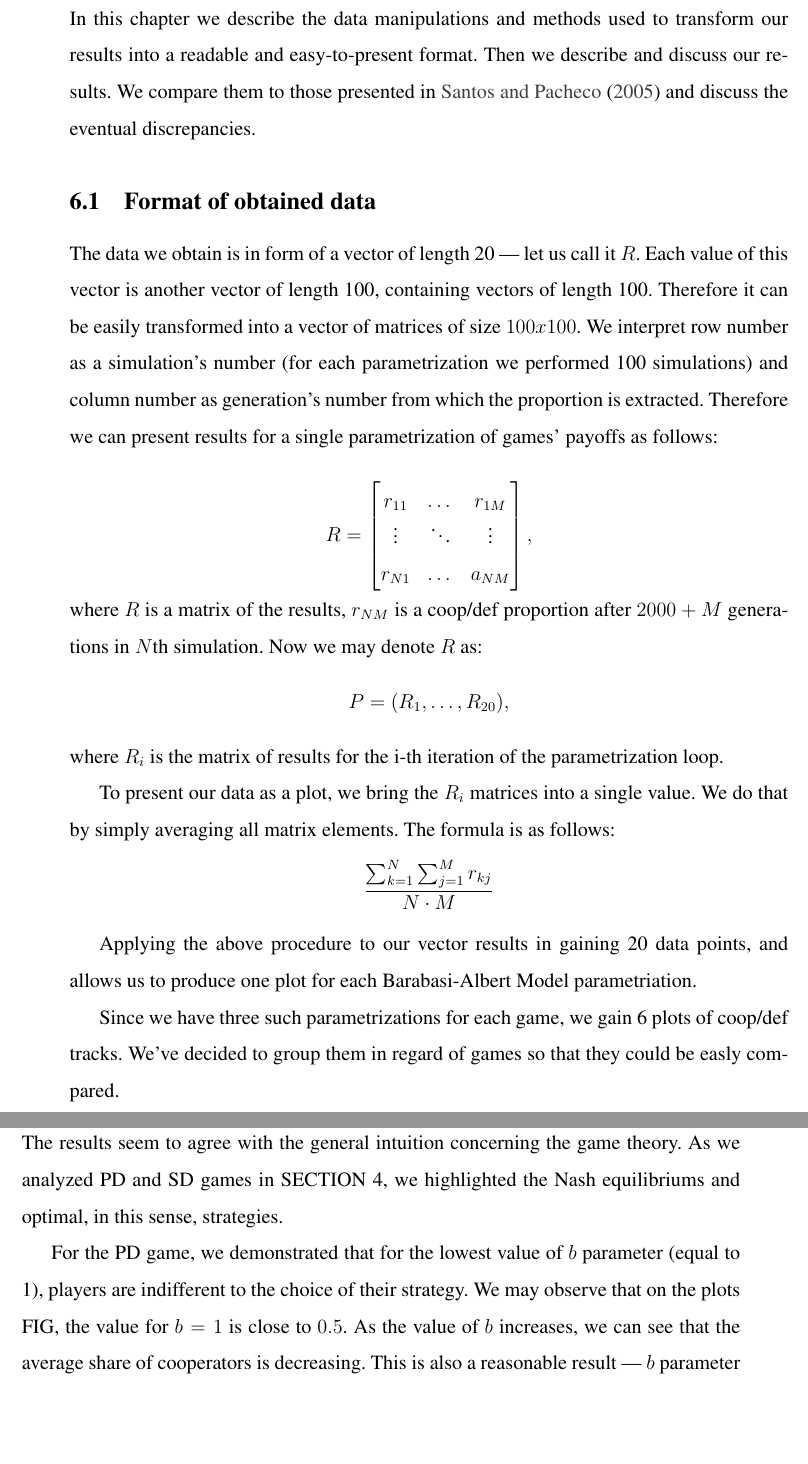
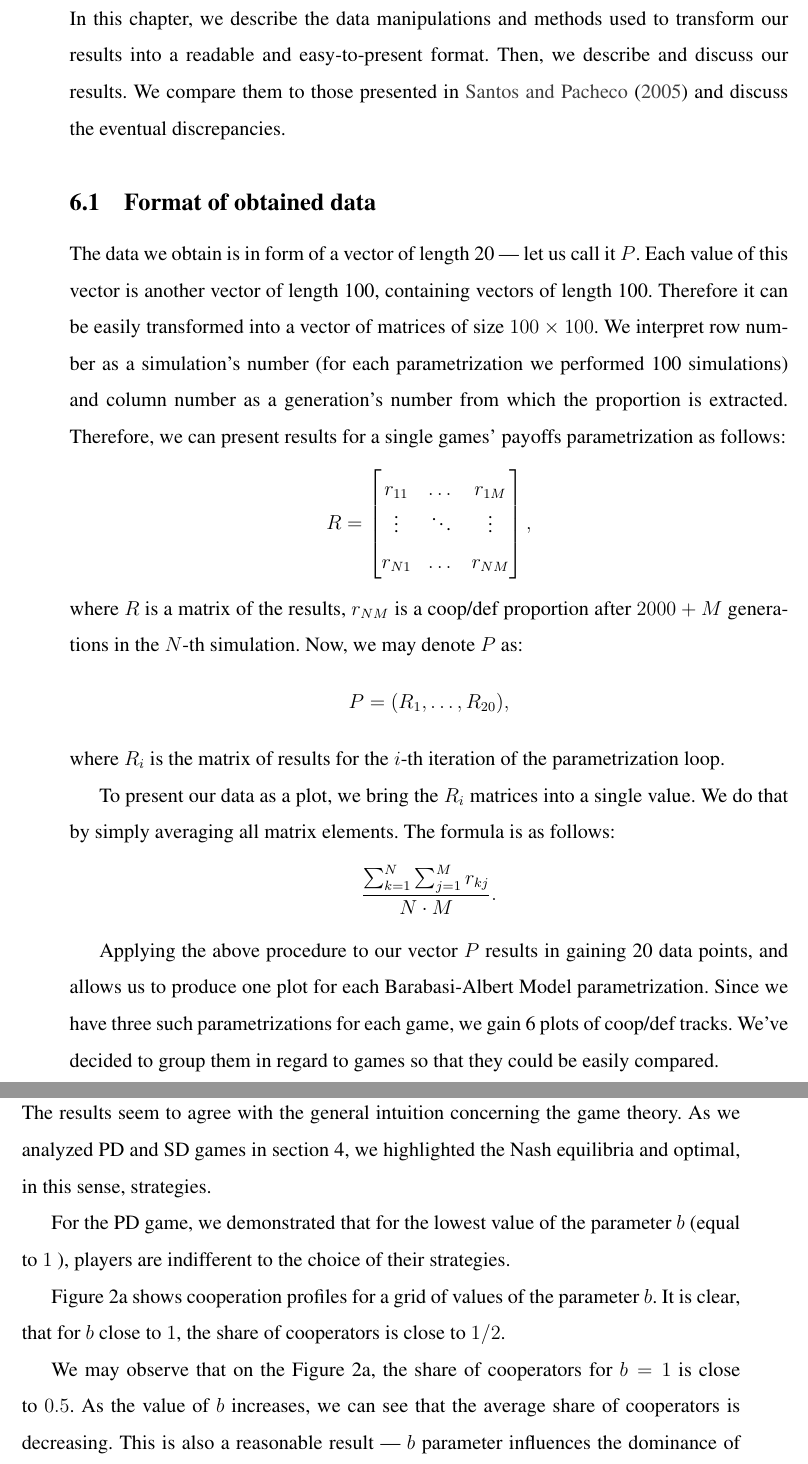
Before and after one commit to kMordarski/Thesis, a LaTeX thesis (Latex/Thesis.tex): two parts of pages 25 and 26 of 32, joined at a grey line, cut so that both start at the same text, the shorter picture padded with empty space. Compiled offline with pdfLaTeX.

Commit message:
poprawki w pracy

```diff
--- a/Latex/Thesis.tex
+++ b/Latex/Thesis.tex
@@ -625,39 +625,40 @@ The procedure followed by this loop is as shown below:
 \clearpage
 \section{Results and discussion}
 
-In this chapter we describe the data manipulations and methods used to transform our results into a readable and easy-to-present format. Then we describe and discuss our results. We compare them to those presented in \cite{santos2005scale} and discuss the eventual discrepancies.
+In this chapter, we describe the data manipulations and methods used to transform our results into a readable and easy-to-present format. Then, we describe and discuss our results. We compare them to those presented in \cite{santos2005scale} and discuss the eventual discrepancies.
 
 \subsection{Format of obtained data}
 
-The data we obtain is in form of a vector of length 20 --- let us call it $R$. Each value of this vector is another vector of length 100, containing vectors of length 100. Therefore it can be easily transformed into a vector of matrices of size $100 x 100$. We interpret row number as a simulation's number (for each parametrization we performed 100 simulations) and column number as generation's number from which the proportion is extracted. Therefore we can present results for a single parametrization of games' payoffs as follows:
-
+The data we obtain is in form of a vector of length 20 --- let us call it $P$. Each value of this vector is another vector of length 100, containing vectors of length 100. Therefore it can be easily transformed into a vector of matrices of size $100 \times 100$. We interpret row number as a simulation's number (for each parametrization we performed 100 simulations) and column number as a generation's number from which the proportion is extracted. Therefore, we can present results for a single games' payoffs parametrization as follows:
 \[
 R = \begin{bmatrix}
     r_{11} & \dots & r_{1M} \\
     \vdots & \ddots & \vdots \\
-    r_{N1} &  \dots      & a_{NM}
+    r_{N1} &  \dots      & r_{NM}
     \end{bmatrix}
 ,\]
-where $R$ is a matrix of the results, $r_{NM}$ is a coop/def proportion after $2000 + M$ generations in $N$th simulation. Now we may denote $R$ as:
+where $R$ is a matrix of the results, $r_{NM}$ is a coop/def proportion after $2000 + M$ generations in the $N$-th simulation. Now, we may denote $P$ as:
 \[
   P = (R_1, \dots, R_{20}),
 \]
-where $R_i$ is the matrix of results for the i-th iteration of the parametrization loop.
+where $R_i$ is the matrix of results for the \(i\)-th iteration of the parametrization loop.
 
 To present our data as a plot, we bring the $R_i$ matrices into a single value. We do that by simply averaging all matrix elements. The formula is as follows:
 \[
-  \frac{\sum_{k=1}^{N}\sum_{j=1}^{M} r_{kj}}{N \cdot M}
+  \frac{\sum_{k=1}^{N}\sum_{j=1}^{M} r_{kj}}{N \cdot M} .
 \]
 
-Applying the above procedure to our vector results in gaining 20 data points, and allows us to produce one plot for each Barabasi-Albert Model parametriation.
-
-Since we have three such parametrizations for each game, we gain 6 plots of coop/def tracks. We've decided to group them in regard of games so that they could be easly compared.
+Applying the above procedure to our vector \( P\) results in gaining 20 data points, and allows us to produce one plot for each Barabasi-Albert Model parametrization. Since we have three such parametrizations for each game, we gain 6 plots of coop/def tracks. We've decided to group them in regard to games so that they could be easily compared.
 
 \subsection{Discussion}
 
-The results seem to agree with the general intuition concerning the game theory. As we analyzed PD and SD games in SECTION 4, we highlighted the Nash equilibriums and optimal, in this sense, strategies.
+The results seem to agree with the general intuition concerning the game theory. As we analyzed PD and SD games in section~\ref{sec:coop}, we highlighted the Nash equilibria and optimal, in this sense, strategies.
 
-For the PD game, we demonstrated that for the lowest value of $b$ parameter (equal to 1), players are indifferent to the choice of their strategy. We may observe that on the plots FIG, the value for $b=1$ is close to $0.5$. As the value of $b$ increases, we can see that the average share of cooperators is decreasing. This is also a reasonable result --- $b$ parameter influences the dominance of $Defect$ strategy amongst the population of players. Thus, the higher the $b$ parameter is, the more competitive the $defect$ strategy becomes.
+For the PD game, we demonstrated that for the lowest value of the parameter $b$ (equal to \( 1\) ), players are indifferent to the choice of their strategies.
+
+Figure~\ref{fig:resa} shows cooperation profiles for a grid of values of the parameter \( b\). It is clear, that for \( b\) close to \(1\), the share of cooperators is close to \(1/2\).
+
+We may observe that on the Figure~\ref{fig:resa}, the share of cooperators for $b=1$ is close to $0.5$. As the value of $b$ increases, we can see that the average share of cooperators is decreasing. This is also a reasonable result --- $b$ parameter influences the dominance of $Defect$ strategy amongst the population of players. Thus, the higher the $b$ parameter is, the more competitive the $defect$ strategy becomes.
 
 We may also observe that as the main Barabasi-Albert model's parameter --- average connectivity increases, the players tend to prioritize the dominant strategy more frequently.
 
```
Also changed, not shown: Latex/Thesis.pdf, Latex/figure-1.pdf (deleted), Latex/figure-2.pdf (deleted), Latex/logo_old.jpg (deleted), Latex/Thesis.tex (2 more changed lines).
